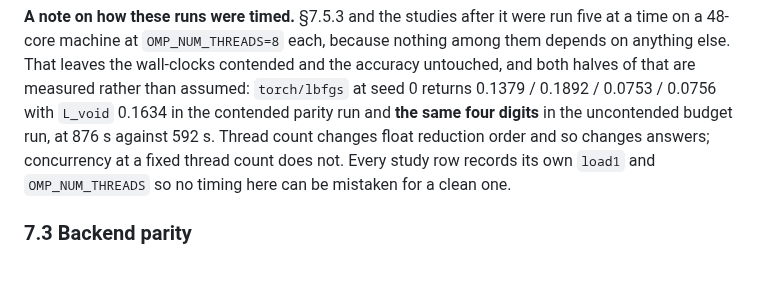
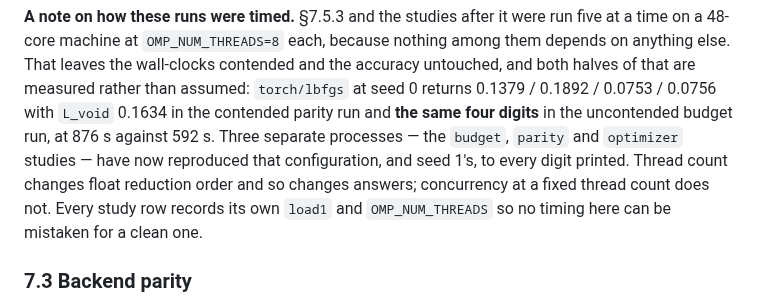
Before and after one commit to ppigazzini/pinn-sfr-transient, a Markdown page: docs/axial_nn.md, the part around the change. Rendered like a GitHub page; blank space fills up the shorter version.

Commit message:
docs(axial): three processes, same digits
The budget, parity and optimizer studies each independently run the shipped
configuration as a control. All three now return identical numbers to every digit
printed, at seeds 0 and 1, in separate processes under different contention.

Worth recording rather than assuming: the harness is deterministic given (seed,
OMP_NUM_THREADS), and that is the property every cross-arm comparison in this
document rests on.

```diff
--- a/docs/axial_nn.md
+++ b/docs/axial_nn.md
@@ -850,7 +850,9 @@ among them depends on anything else. That leaves the wall-clocks contended and t
 accuracy untouched, and both halves of that are measured rather than assumed:
 `torch/lbfgs` at seed 0 returns 0.1379 / 0.1892 / 0.0753 / 0.0756 with
 `L_void` 0.1634 in the contended parity run and **the same four digits** in the
-uncontended budget run, at 876 s against 592 s. Thread count changes float
+uncontended budget run, at 876 s against 592 s. Three separate processes — the
+`budget`, `parity` and `optimizer` studies — have now reproduced that
+configuration, and seed 1's, to every digit printed. Thread count changes float
 reduction order and so changes answers; concurrency at a fixed thread count does
 not. Every study row records its own `load1` and `OMP_NUM_THREADS` so no timing here
 can be mistaken for a clean one.
```
